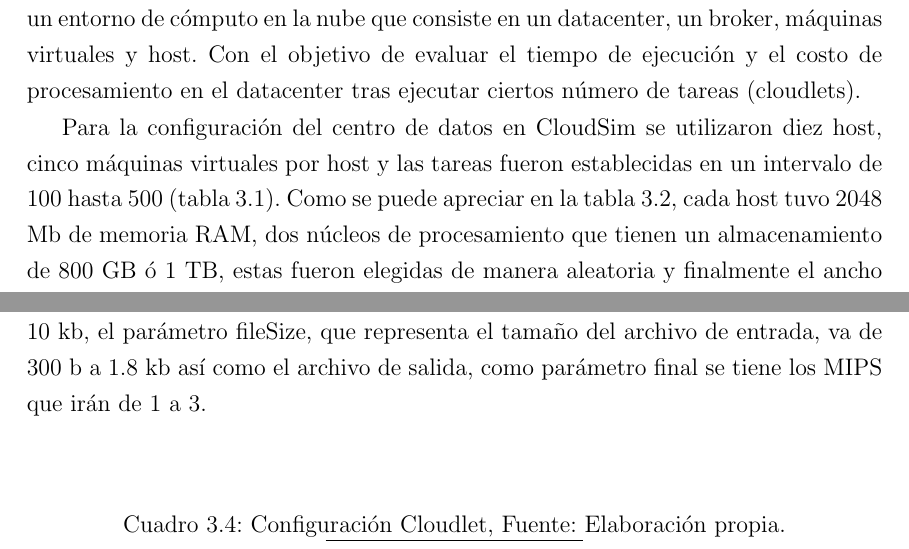
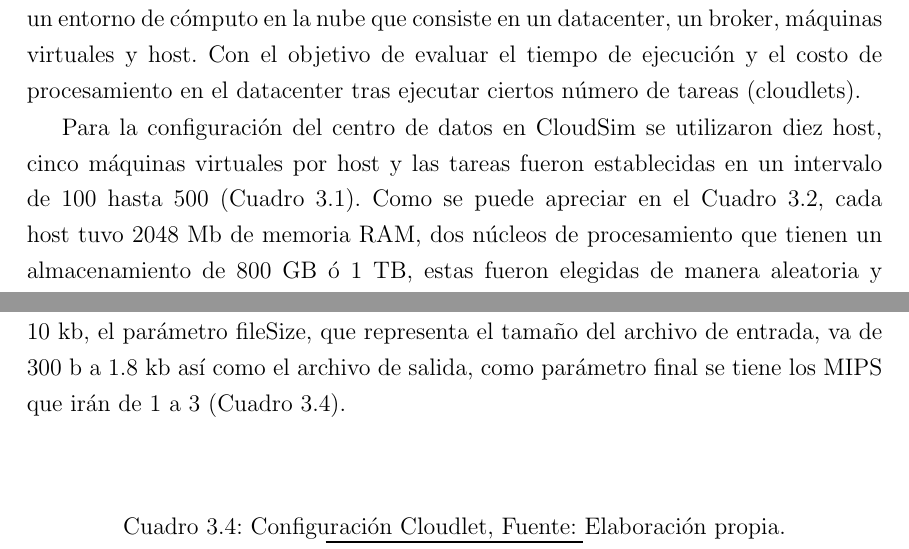
Before and after one commit to CindyCanul/proyectoTerminal, a LaTeX thesis (reporteFinal/tesis.tex, which reads reporteFinal/capitulotres.tex): two parts of pages 30 and 31 of 40, joined at a grey line, cut so that both start at the same text. Compiled offline with pdfLaTeX.

```diff
--- a/reporteFinal/capitulotres.tex
+++ b/reporteFinal/capitulotres.tex
@@ -19,8 +19,8 @@
 
 
 
-Para la configuraci'on del centro de datos en CloudSim se utilizaron diez host, cinco m'aquinas virtuales por host y las tareas fueron establecidas en un intervalo de 100 hasta 500 (tabla 3.1).
-Como se puede apreciar en la tabla 3.2, cada host tuvo 2048 Mb de memoria RAM, dos n'ucleos de procesamiento que tienen un almacenamiento de 800 GB 'o 1 TB, estas fueron elegidas de manera aleatoria y finalmente el ancho de banda fue de 1 GB/s.
+Para la configuraci'on del centro de datos en CloudSim se utilizaron diez host, cinco m'aquinas virtuales por host y las tareas fueron establecidas en un intervalo de 100 hasta 500 (Cuadro 3.1).
+Como se puede apreciar en el Cuadro 3.2, cada host tuvo 2048 Mb de memoria RAM, dos n'ucleos de procesamiento que tienen un almacenamiento de 800 GB 'o 1 TB, estas fueron elegidas de manera aleatoria y finalmente el ancho de banda fue de 1 GB/s.
 
 
 \begin{table}[!hbt]
@@ -69,5 +69,5 @@
 
-Para la configuraci'on de las tareas, se tom'o el tama'no con un intervalo de 1 kb a 10 kb,  el par'ametro fileSize, que representa el tama'no del archivo de entrada, va de 300 b a 1.8 kb as'i como el archivo de salida, como par'ametro final se tiene los MIPS que ir'an de 1 a 3.
+Para la configuraci'on de las tareas, se tom'o el tama'no con un intervalo de 1 kb a 10 kb,  el par'ametro fileSize, que representa el tama'no del archivo de entrada, va de 300 b a 1.8 kb as'i como el archivo de salida, como par'ametro final se tiene los MIPS que ir'an de 1 a 3 (Cuadro 3.4).
 
 
 
```
Also changed, not shown: reporteFinal/tesis.pdf, reporteFinal/capitulotres.tex (4 more changed lines).
